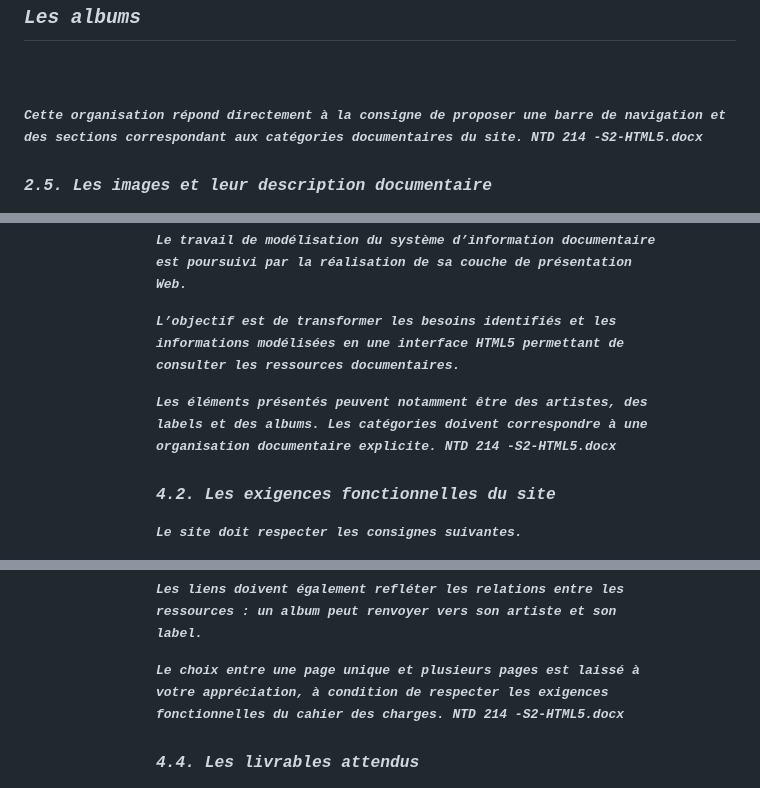
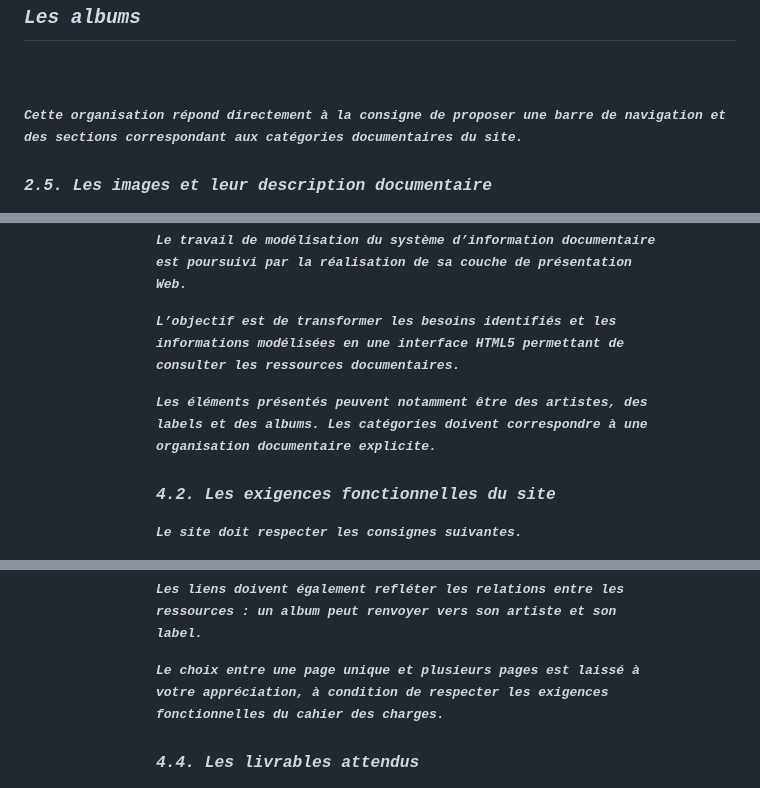
Before and after one commit to geraldkembellec/ntd214, a Markdown page: Cours-2.md, 3 parts joined by grey strips. Drawn GitHub-style.

```diff
--- a/Cours-2.md
+++ b/Cours-2.md
@@ -223,7 +219,7 @@ Exemple :
     <h2>Les albums</h2>
 </section>
 
-Cette organisation répond directement à la consigne de proposer une barre de navigation et des sections correspondant aux catégories documentaires du site. NTD 214 -S2-HTML5.docx
+Cette organisation répond directement à la consigne de proposer une barre de navigation et des sections correspondant aux catégories documentaires du site.
 
 ### 2.5. Les images et leur description documentaire
 
@@ -379,7 +373,7 @@ Le travail de modélisation du système d’information documentaire est poursui
 
 L’objectif est de transformer les besoins identifiés et les informations modélisées en une interface HTML5 permettant de consulter les ressources documentaires.
 
-Les éléments présentés peuvent notamment être des artistes, des labels et des albums. Les catégories doivent correspondre à une organisation documentaire explicite. NTD 214 -S2-HTML5.docx
+Les éléments présentés peuvent notamment être des artistes, des labels et des albums. Les catégories doivent correspondre à une organisation documentaire explicite.
 
 ### 4.2. Les exigences fonctionnelles du site
 
@@ -417,7 +411,7 @@ Par exemple, une section consacrée aux artistes doit regrouper les notices d’
 
 Les liens doivent également refléter les relations entre les ressources : un album peut renvoyer vers son artiste et son label.
 
-Le choix entre une page unique et plusieurs pages est laissé à votre appréciation, à condition de respecter les exigences fonctionnelles du cahier des charges. NTD 214 -S2-HTML5.docx
+Le choix entre une page unique et plusieurs pages est laissé à votre appréciation, à condition de respecter les exigences fonctionnelles du cahier des charges.
 
 ### 4.4. Les livrables attendus
 
```
Also changed, not shown: other parts of Cours-2.md (+4 -14 lines).
